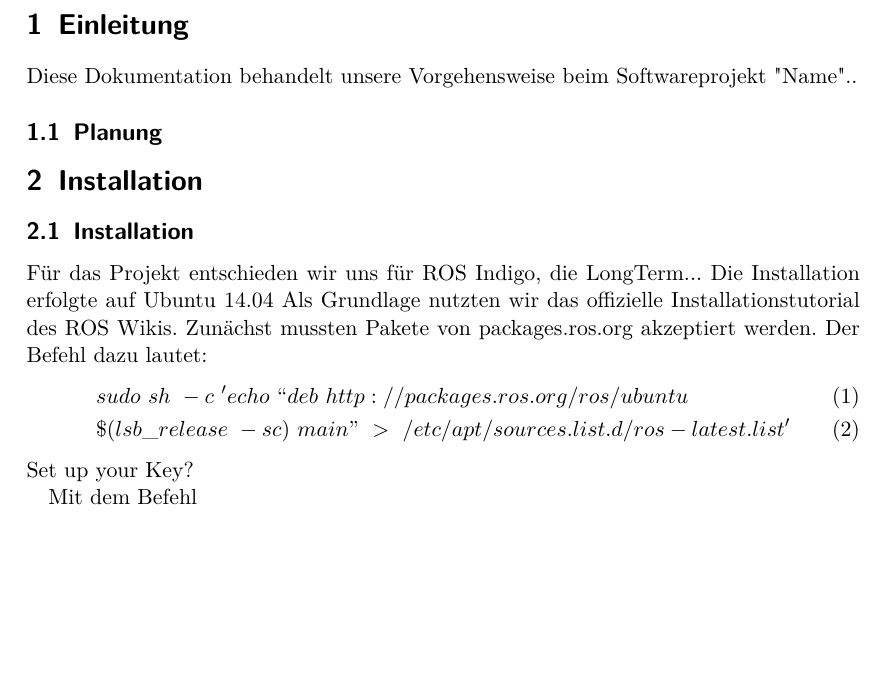
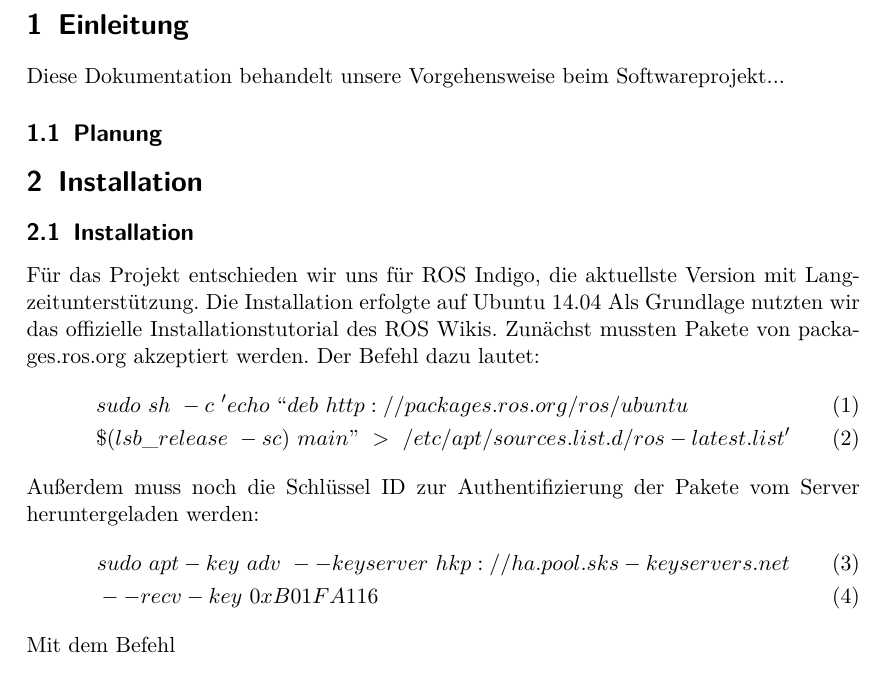
Before and after one commit to Zedd06/Dokumentation-NAO, a LaTeX document (Bericht.tex): part of page 2 of 4, cut so that both start at the same text, the shorter picture padded with empty space. Compiled offline with pdfLaTeX.

Commit message:
1.6
Keyserver hinzugefügt (Treffen mit Fr. Brabender)

```diff
--- a/Bericht.tex
+++ b/Bericht.tex
@@ -17,7 +17,7 @@
 
 \section{Einleitung}
 
-Diese Dokumentation behandelt unsere Vorgehensweise beim Softwareprojekt "Name"..
+Diese Dokumentation behandelt unsere Vorgehensweise beim Softwareprojekt...
 
 \subsection{Planung}
 
@@ -25,7 +25,7 @@ Diese Dokumentation behandelt unsere Vorgehensweise beim Softwareprojekt "Name".
 
 
 \subsection{Installation}
-Für das Projekt entschieden wir uns für ROS Indigo, die LongTerm...
+Für das Projekt entschieden wir uns für ROS Indigo, die aktuellste Version mit Langzeitunterstützung.
 Die Installation erfolgte auf Ubuntu 14.04
 Als Grundlage nutzten wir das offizielle Installationstutorial des ROS Wikis.
 Zunächst mussten Pakete von packages.ros.org akzeptiert werden. Der Befehl dazu lautet:
@@ -33,15 +33,17 @@ Zunächst mussten Pakete von packages.ros.org akzeptiert werden. Der Befehl dazu
 &sudo\ sh\ -c\ 'echo\ ``deb\ http://packages.ros.org/ros/ubuntu \\
 &\$(lsb\_release\ -sc)\ main"\ >\ /etc/apt/sources.list.d/ros-latest.list'
 \end{align}
-Set up your Key?
-
+Außerdem muss noch die Schlüssel ID  zur Authentifizierung der Pakete vom Server heruntergeladen werden:
+\begin{align}
+&sudo\ apt-key\ adv\ --keyserver\ hkp://ha.pool.sks-keyservers.net\\
+& --recv-key\ 0xB01FA116
+\end{align}
 Mit dem Befehl
 \begin{align}
 &sudo\ apt-get\ install\ ros-indigo-desktop-full
 \end{align}
 wird die komplette Installation gestartet, die folgende Komponenten enthält: ROS, rqt, rviz, robot-generic libraries, 2D/3D Simulatoren, Navigation und Pakete für die 2D und 3D Wahrnehmung.
 \\
-
 Bevor ROS nun genutzt werden kann, muss rosdep initialisiert werden. Dies erlaubt die einfache Eingabe von...
 \begin{align}
 &sudo\ rosdep\ init\\
```
Also changed, not shown: Bericht.pdf, 4 other files.
